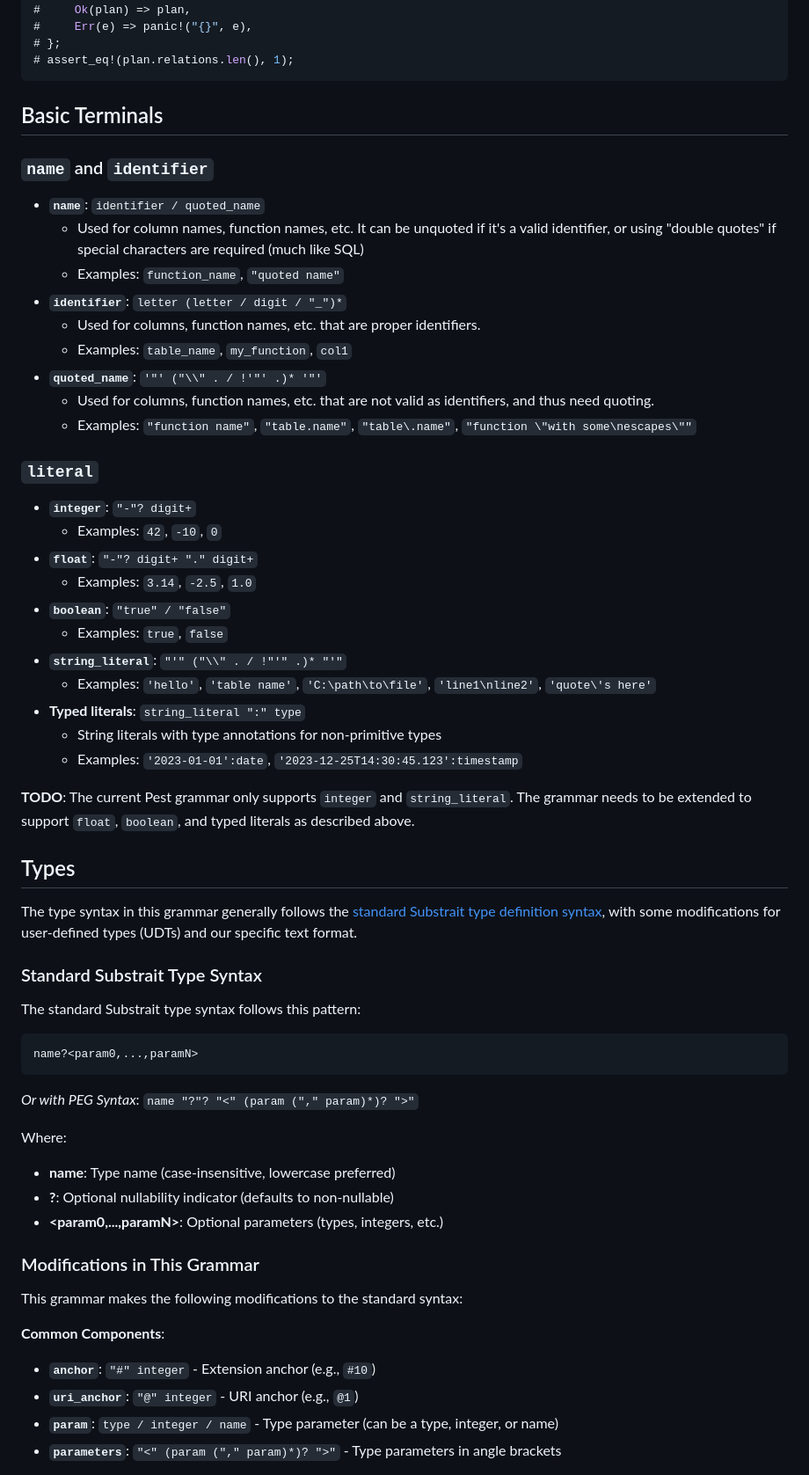
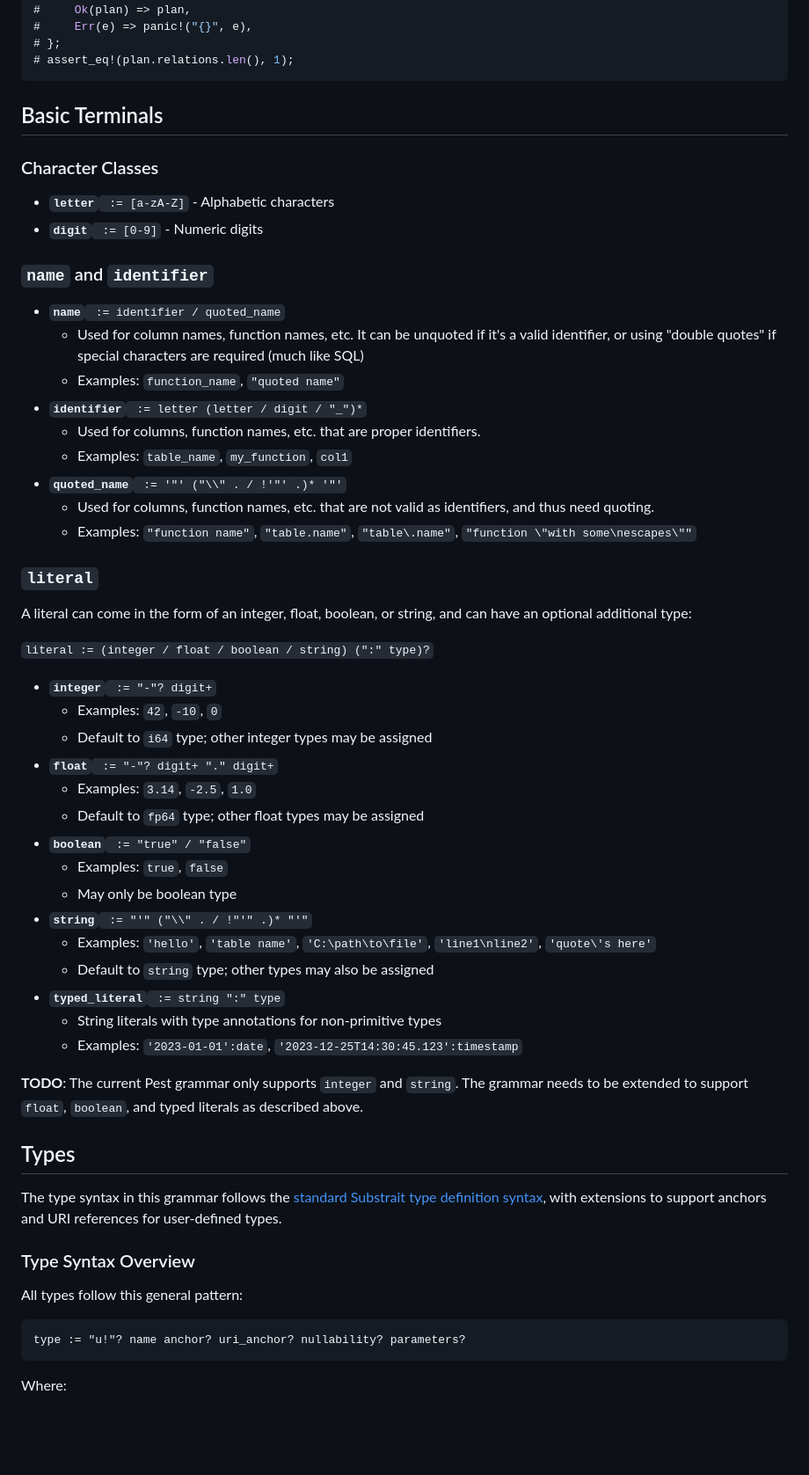
Before and after one commit to DataDog/substrait-explain, a Markdown page: GRAMMAR.md, the part around the change printed below. Shown: that part at 88% size. Drawn GitHub-style; blank space fills up the shorter version.

````diff
--- a/GRAMMAR.md
+++ b/GRAMMAR.md
@@ -156,62 +156,58 @@ Root[result]                   // Level 0 (no indentation)
 
 ## Basic Terminals
 
+### Character Classes
+
+- **`letter`**` := [a-zA-Z]` - Alphabetic characters
+- **`digit`**` := [0-9]` - Numeric digits
+
 ### `name` and `identifier`
 
-- **`name`**: `identifier / quoted_name`
+- **`name`**` := identifier / quoted_name`
   - Used for column names, function names, etc. It can be unquoted if it's a valid identifier, or using "double quotes" if special characters are required (much like SQL)
   - Examples: `function_name`, `"quoted name"`
-- **`identifier`**: `letter (letter / digit / "_")*`
+- **`identifier`**` := letter (letter / digit / "_")*`
   - Used for columns, function names, etc. that are proper identifiers.
   - Examples: `table_name`, `my_function`, `col1`
-- **`quoted_name`**: `'"' ("\\" . / !'"' .)* '"'`
+- **`quoted_name`**` := '"' ("\\" . / !'"' .)* '"'`
   - Used for columns, function names, etc. that are not valid as identifiers, and thus need quoting.
   - Examples: `"function name"`, `"table.name"`, `"table\.name"`, `"function \"with some\nescapes\""`
 
 ### `literal`
 
-- **`integer`**: `"-"? digit+`
+A literal can come in the form of an integer, float, boolean, or string, and can have an optional additional type:
+
+`literal := (integer / float / boolean / string) (":" type)?`
+
+- **`integer`**` := "-"? digit+`
   - Examples: `42`, `-10`, `0`
-- **`float`**: `"-"? digit+ "." digit+`
+  - Default to `i64` type; other integer types may be assigned
+- **`float`**` := "-"? digit+ "." digit+`
   - Examples: `3.14`, `-2.5`, `1.0`
-- **`boolean`**: `"true" / "false"`
+  - Default to `fp64` type; other float types may be assigned
+- **`boolean`**` := "true" / "false"`
   - Examples: `true`, `false`
-- **`string_literal`**: `"'" ("\\" . / !"'" .)* "'"`
+  - May only be boolean type
+- **`string`**` := "'" ("\\" . / !"'" .)* "'"`
   - Examples: `'hello'`, `'table name'`, `'C:\path\to\file'`, `'line1\nline2'`, `'quote\'s here'`
-- **Typed literals**: `string_literal ":" type`
+  - Default to `string` type; other types may also be assigned
+- **`typed_literal`**` := string ":" type`
   - String literals with type annotations for non-primitive types
   - Examples: `'2023-01-01':date`, `'2023-12-25T14:30:45.123':timestamp`
 
-**TODO**: The current Pest grammar only supports `integer` and `string_literal`. The grammar needs to be extended to support `float`, `boolean`, and typed literals as described above.
+**TODO**: The current Pest grammar only supports `integer` and `string`. The grammar needs to be extended to support `float`, `boolean`, and typed literals as described above.
 
 ## Types
 
-The type syntax in this grammar generally follows the [standard Substrait type definition syntax](https://substrait.io/types/type_parsing/), with some modifications for user-defined types (UDTs) and our specific text format.
+The type syntax in this grammar follows the [standard Substrait type definition syntax](https://substrait.io/types/type_parsing/), with extensions to support anchors and URI references for user-defined types.
 
-### Standard Substrait Type Syntax
+### Type Syntax Overview
 
-The standard Substrait type syntax follows this pattern:
+All types follow this general pattern:
 
 ```text
-name?<param0,...,paramN>
+type := "u!"? name anchor? uri_anchor? nullability? parameters?
 ```
-
-_Or with PEG Syntax_: `name "?"? "<" (param ("," param)*)? ">"`
 
 Where:
 
-- **name**: Type name (case-insensitive, lowercase preferred)
-- **?**: Optional nullability indicator (defaults to non-nullable)
-- **<param0,...,paramN>**: Optional parameters (types, integers, etc.)
-
-### Modifications in This Grammar
-
-This grammar makes the following modifications to the standard syntax:
-
-**Common Components**:
-
-- **`anchor`**: `"#" integer` - Extension anchor (e.g., `#10`)
-- **`uri_anchor`**: `"@" integer` - URI anchor (e.g., `@1`)
-- **`param`**: `type / integer / name` - Type parameter (can be a type, integer, or name)
-- **`parameters`**: `"<" (param ("," param)*)? ">"` - Type parameters in angle brackets
-
````
Also changed, not shown: other parts of GRAMMAR.md (+93 -69 lines), API.md (+8 -3 lines), README.md (+20 -3 lines).
